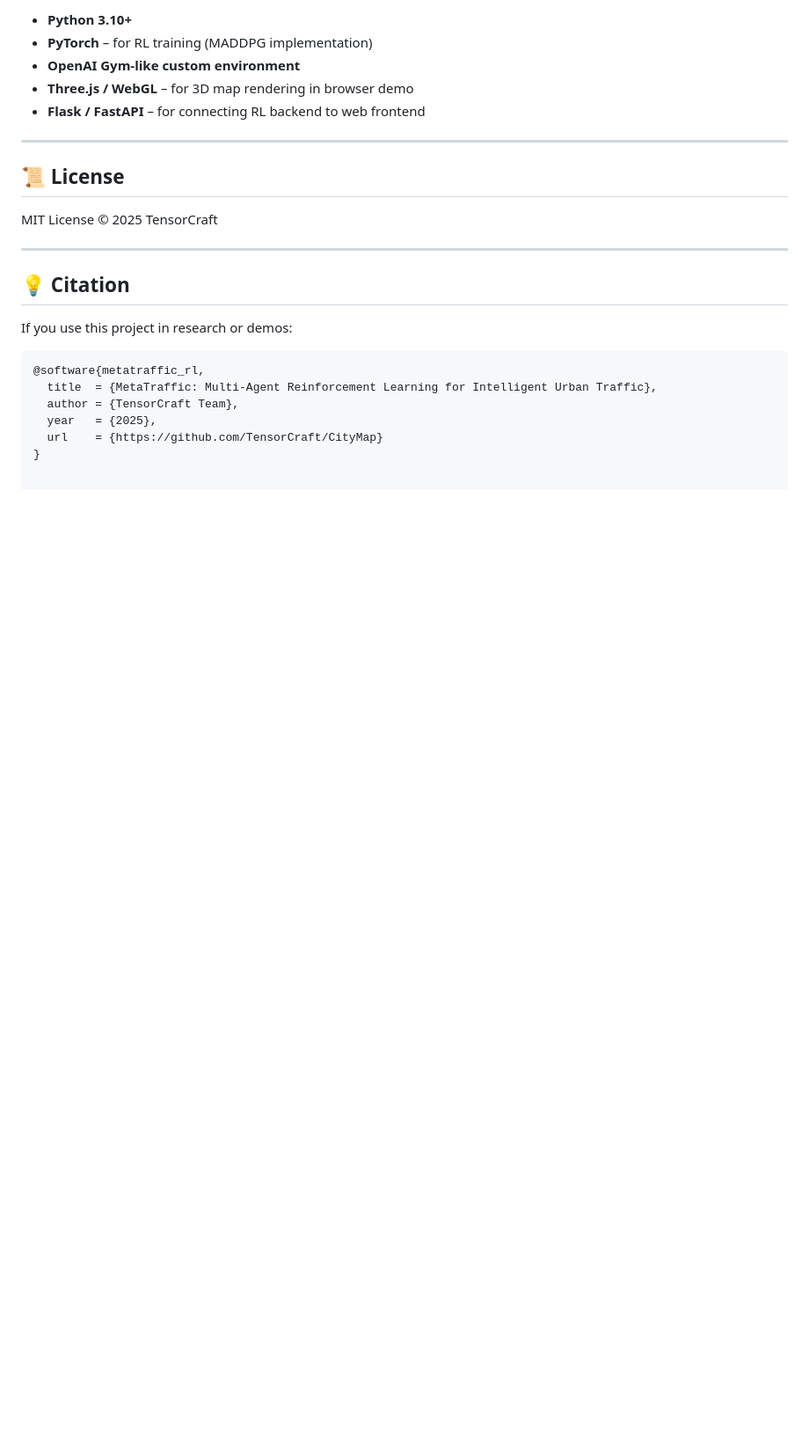
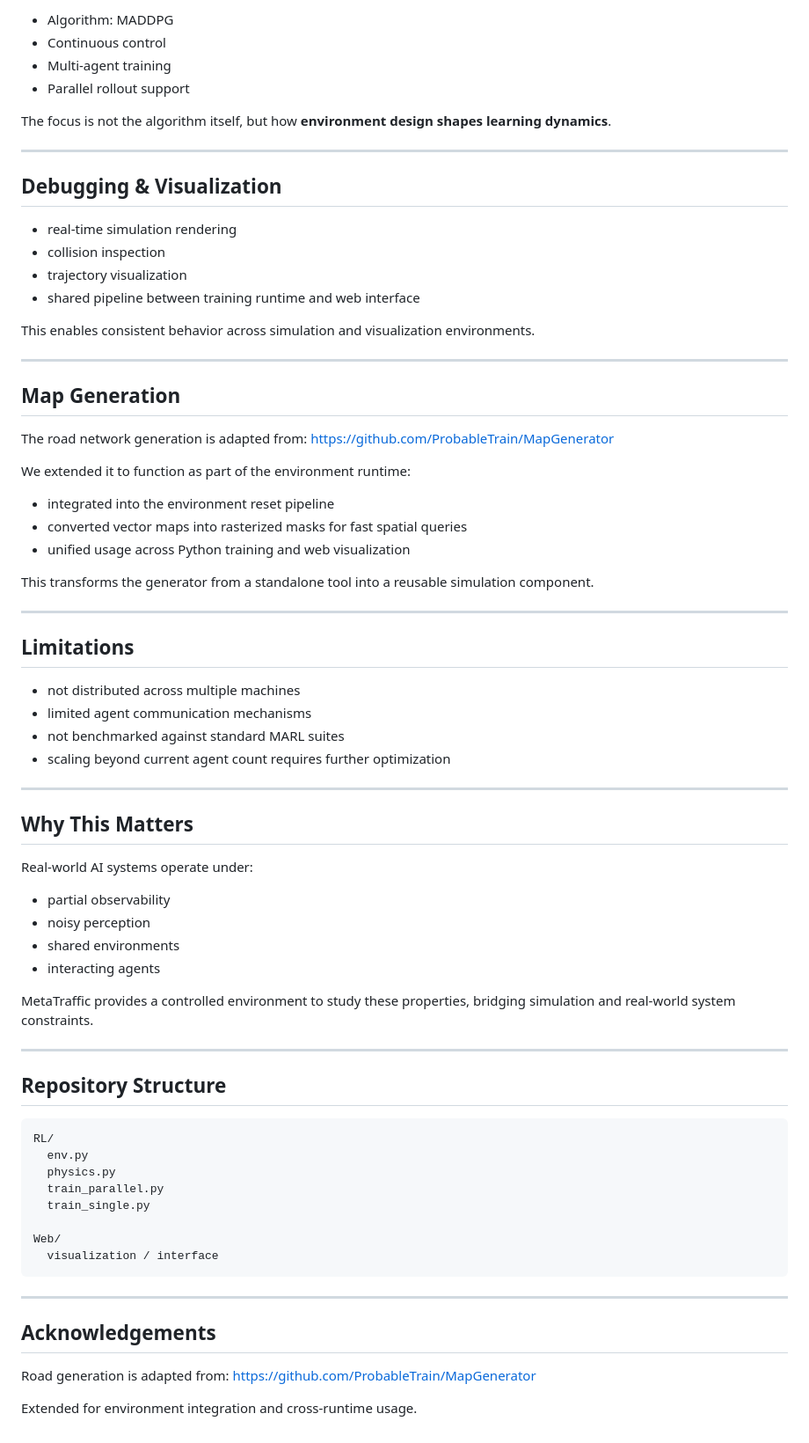
Before and after one commit to TensorCraft/CityMap, a Markdown page: README.md, the part around one of its changes. Shown at 88% size. Rendered like a GitHub page; blank space fills up the shorter version.

````diff
--- a/README.md
+++ b/README.md
@@ -162,26 +141,79 @@ You can view our code and demos on GitHub:
 
-- **Python 3.10+**
-- **PyTorch** – for RL training (MADDPG implementation)
-- **OpenAI Gym-like custom environment**
-- **Three.js / WebGL** – for 3D map rendering in browser demo
-- **Flask / FastAPI** – for connecting RL backend to web frontend
+* Algorithm: MADDPG
+* Continuous control
+* Multi-agent training
+* Parallel rollout support
+
+The focus is not the algorithm itself, but how **environment design shapes learning dynamics**.
 
 ---
 
-## 📜 License
+## Debugging & Visualization
 
-MIT License © 2025 TensorCraft
+* real-time simulation rendering
+* collision inspection
+* trajectory visualization
+* shared pipeline between training runtime and web interface
+
+This enables consistent behavior across simulation and visualization environments.
 
 ---
 
-## 💡 Citation
+## Map Generation
 
-If you use this project in research or demos:
+The road network generation is adapted from:
+https://github.com/ProbableTrain/MapGenerator
 
-```bibtex
-@software{metatraffic_rl,
-  title  = {MetaTraffic: Multi-Agent Reinforcement Learning for Intelligent Urban Traffic},
-  author = {TensorCraft Team},
-  year   = {2025},
-  url    = {https://github.com/TensorCraft/CityMap}
-}
+We extended it to function as part of the environment runtime:
+
+* integrated into the environment reset pipeline
+* converted vector maps into rasterized masks for fast spatial queries
+* unified usage across Python training and web visualization
+
+This transforms the generator from a standalone tool into a reusable simulation component.
+
+---
+
+## Limitations
+
+* not distributed across multiple machines
+* limited agent communication mechanisms
+* not benchmarked against standard MARL suites
+* scaling beyond current agent count requires further optimization
+
+---
+
+## Why This Matters
+
+Real-world AI systems operate under:
+
+* partial observability
+* noisy perception
+* shared environments
+* interacting agents
+
+MetaTraffic provides a controlled environment to study these properties, bridging simulation and real-world system constraints.
+
+---
+
+## Repository Structure
+
+```
+RL/
+  env.py
+  physics.py
+  train_parallel.py
+  train_single.py
+
+Web/
+  visualization / interface
+```
+
+---
+
+## Acknowledgements
+
+Road generation is adapted from:
+https://github.com/ProbableTrain/MapGenerator
+
+Extended for environment integration and cross-runtime usage.
````
Also changed, not shown: other parts of README.md (+90 -111 lines).
